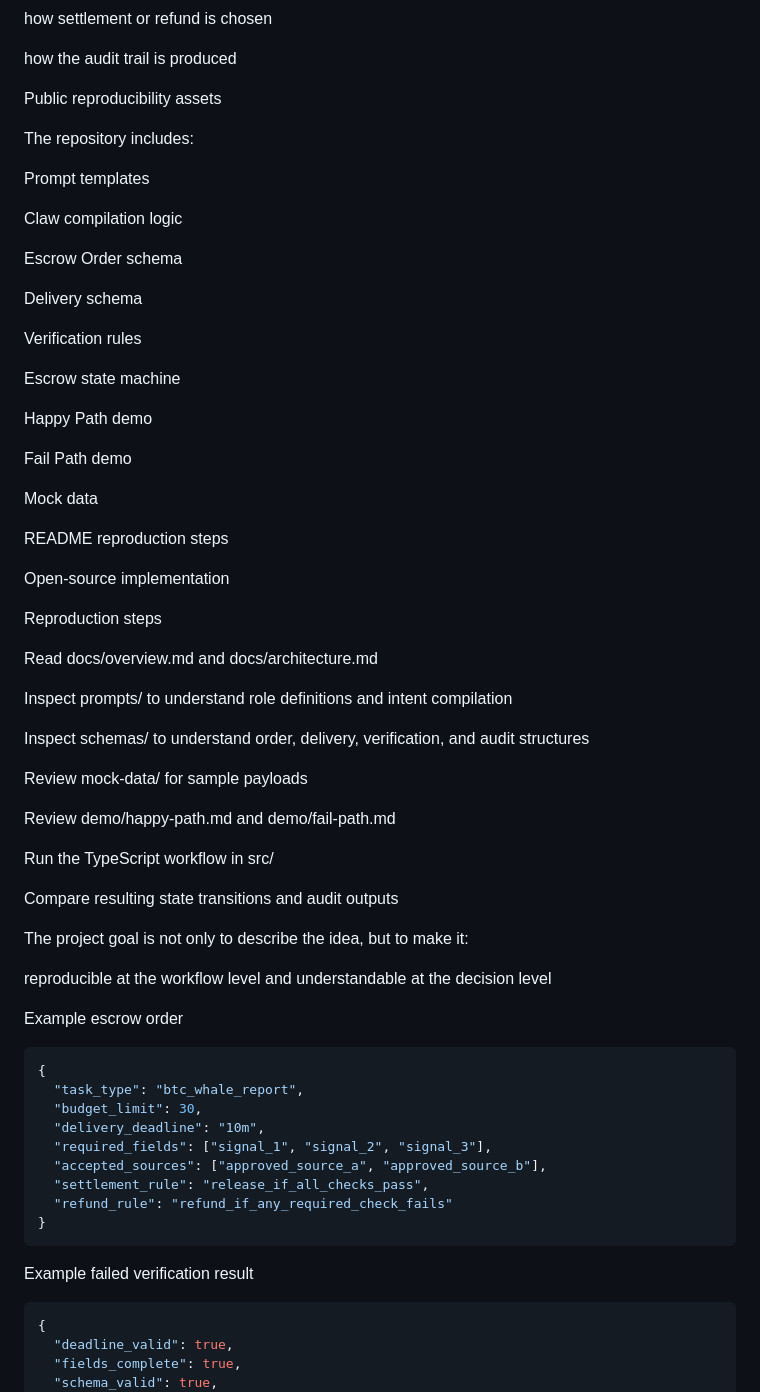
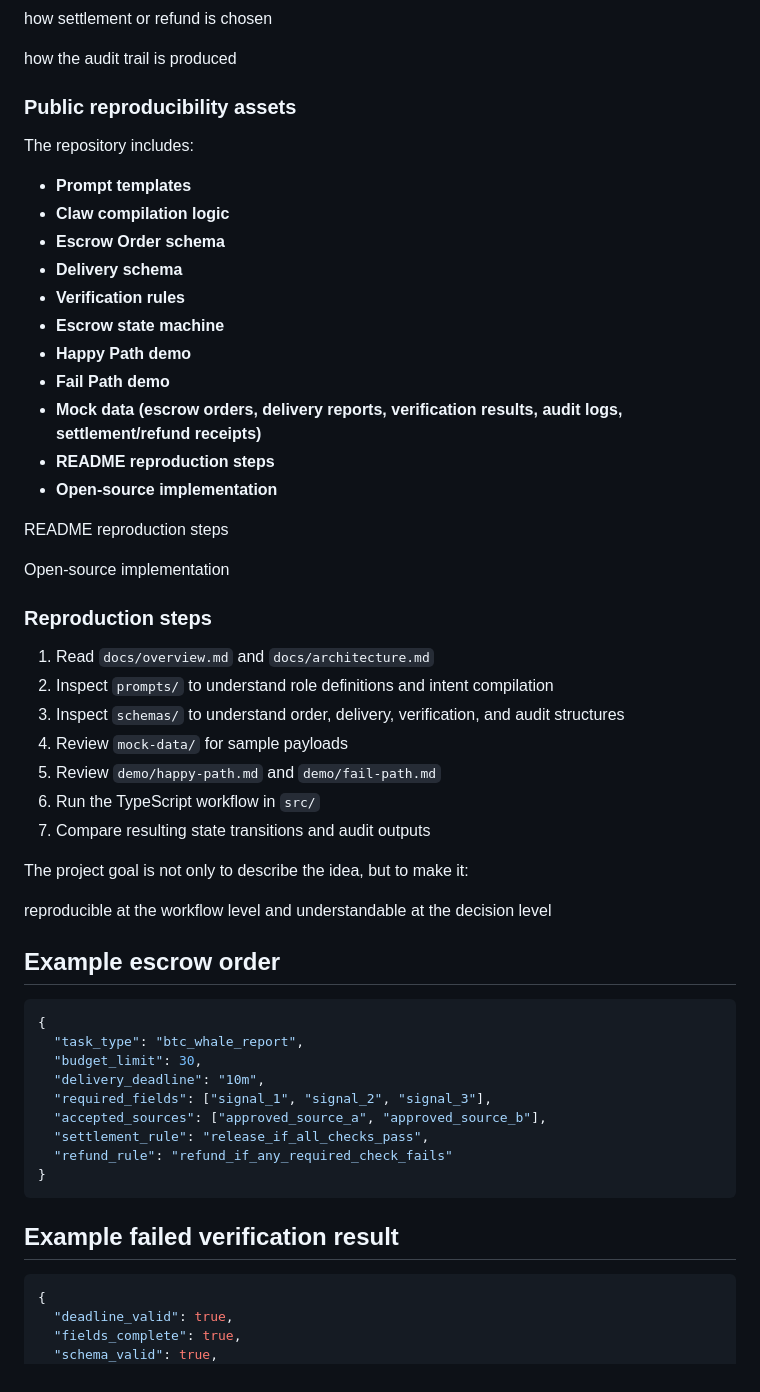
Before and after one commit to hkfgez/lobster-escrow, a Markdown page: README.md, the part around one of its changes. Rendered like a GitHub page.

````diff
--- a/README.md
+++ b/README.md
@@ -316,53 +316,41 @@ how settlement or refund is chosen
 
 how the audit trail is produced
 
-Public reproducibility assets
+### Public reproducibility assets
 
 The repository includes:
-
-Prompt templates
-
-Claw compilation logic
-
-Escrow Order schema
-
-Delivery schema
-
-Verification rules
-
-Escrow state machine
-
-Happy Path demo
-
-Fail Path demo
-
-Mock data
+- **Prompt templates**
+- **Claw compilation logic**
+- **Escrow Order schema**
+- **Delivery schema**
+- **Verification rules**
+- **Escrow state machine**
+- **Happy Path demo**
+- **Fail Path demo**
+- **Mock data (escrow orders, delivery reports, verification results, audit logs, settlement/refund receipts)**
+- **README reproduction steps**
+- **Open-source implementation**
 
 README reproduction steps
 
 Open-source implementation
 
-Reproduction steps
+### Reproduction steps
 
-Read docs/overview.md and docs/architecture.md
-
-Inspect prompts/ to understand role definitions and intent compilation
-
-Inspect schemas/ to understand order, delivery, verification, and audit structures
-
-Review mock-data/ for sample payloads
-
-Review demo/happy-path.md and demo/fail-path.md
-
-Run the TypeScript workflow in src/
-
-Compare resulting state transitions and audit outputs
+1. Read `docs/overview.md` and `docs/architecture.md`
+2. Inspect `prompts/` to understand role definitions and intent compilation
+3. Inspect `schemas/` to understand order, delivery, verification, and audit structures
+4. Review `mock-data/` for sample payloads
+5. Review `demo/happy-path.md` and `demo/fail-path.md`
+6. Run the TypeScript workflow in `src/`
+7. Compare resulting state transitions and audit outputs
 
 The project goal is not only to describe the idea, but to make it:
 
 reproducible at the workflow level and understandable at the decision level
 
-Example escrow order
+## Example escrow order
+
 ```json
 {
   "task_type": "btc_whale_report",
@@ -374,7 +362,8 @@ Example escrow order
   "refund_rule": "refund_if_any_required_check_fails"
 }
 ```
-Example failed verification result
+## Example failed verification result
+
 ```json
 {
   "deadline_valid": true,
````
Also changed, not shown: other parts of README.md (+1 -1 lines).
